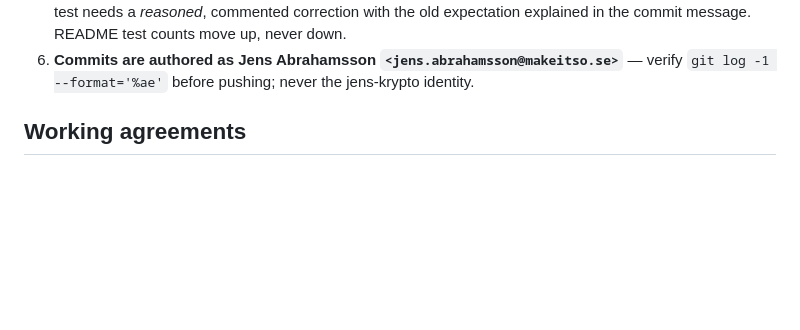
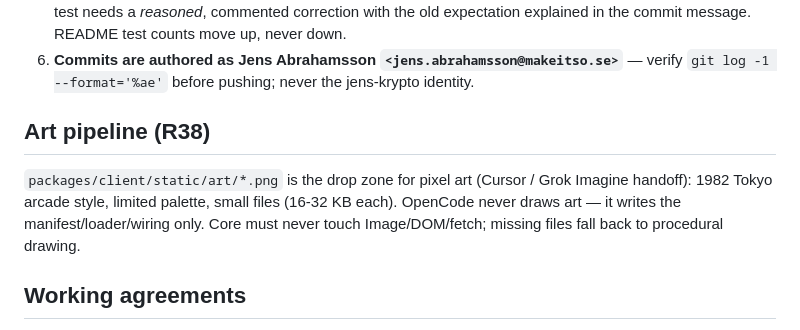
Before and after one commit to jensabrahamsson/tokyo-arcade-1982, a Markdown page: AGENTS.md, the part around the change. Rendered like a GitHub page; blank space fills up the shorter version.

```diff
--- a/AGENTS.md
+++ b/AGENTS.md
@@ -37,6 +37,14 @@ for *what*, `ARCHITECTURE.md` for *where*, this file for *how*.
 6. **Commits are authored as Jens Abrahamsson `<jens.abrahamsson@makeitso.se>`**
    — verify `git log -1 --format='%ae'` before pushing; never the
    jens-krypto identity.
+
+## Art pipeline (R38)
+
+`packages/client/static/art/*.png` is the drop zone for pixel art
+(Cursor / Grok Imagine handoff): 1982 Tokyo arcade style, limited
+palette, small files (16-32 KB each). OpenCode never draws art — it
+writes the manifest/loader/wiring only. Core must never touch
+Image/DOM/fetch; missing files fall back to procedural drawing.
 
 ## Working agreements
 
```
Also changed, not shown: REQUIREMENTS.md (+60 -0 lines).
